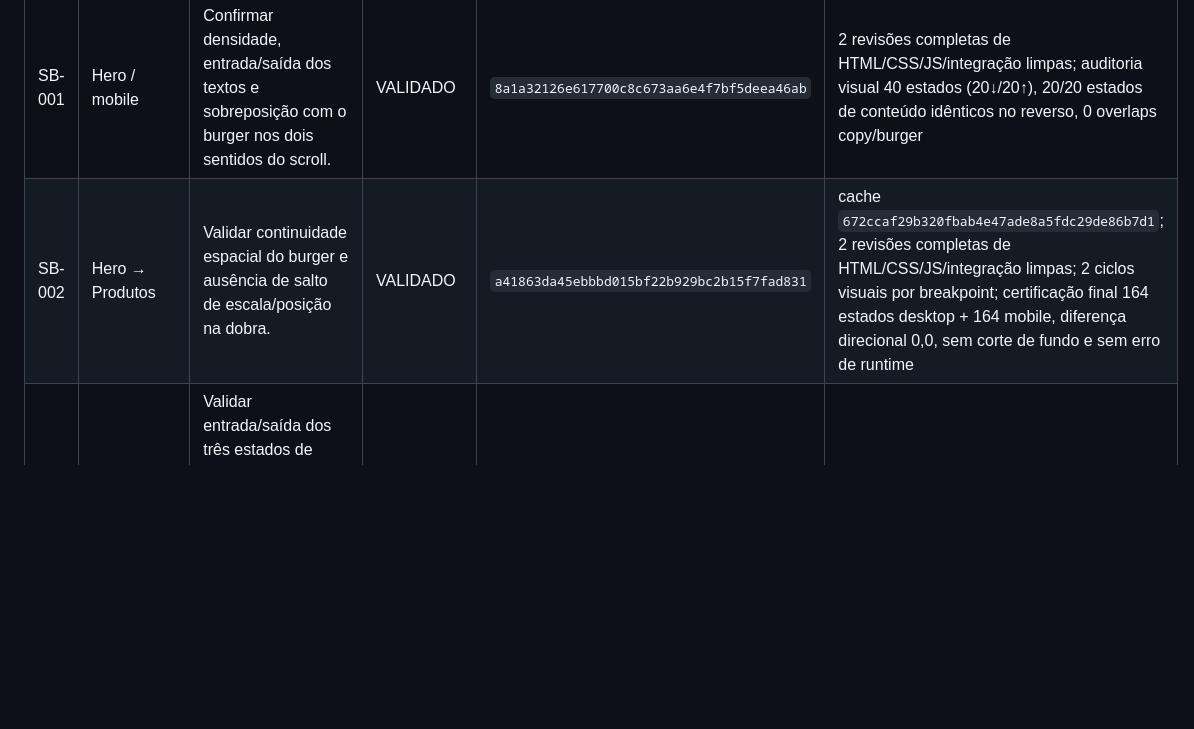
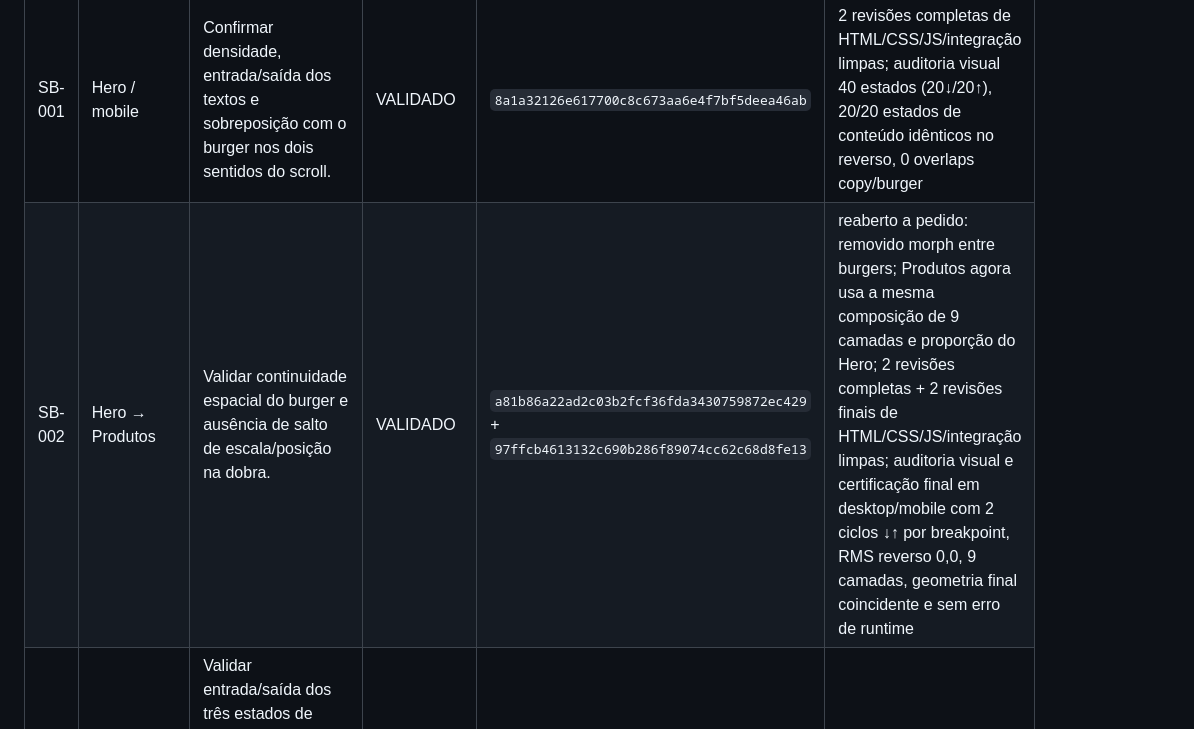
Before and after one commit to Carloszw45/prototipos-sites, a Markdown page: senhor-burger/AUDITORIA_INCREMENTAL.md, the part around the change. GitHub-like rendering; blank space fills up the shorter version.

Commit message:
revalidate SB-002 with same burger composition

```diff
--- a/senhor-burger/AUDITORIA_INCREMENTAL.md
+++ b/senhor-burger/AUDITORIA_INCREMENTAL.md
@@ -21,7 +21,7 @@
 | ID | Área | Problema / objetivo | Estado | Commit da correção | Validação |
 |---|---|---|---|---|---|
 | SB-001 | Hero / mobile | Confirmar densidade, entrada/saída dos textos e sobreposição com o burger nos dois sentidos do scroll. | VALIDADO | `8a1a32126e617700c8c673aa6e4f7bf5deea46ab` | 2 revisões completas de HTML/CSS/JS/integração limpas; auditoria visual 40 estados (20↓/20↑), 20/20 estados de conteúdo idênticos no reverso, 0 overlaps copy/burger |
-| SB-002 | Hero → Produtos | Validar continuidade espacial do burger e ausência de salto de escala/posição na dobra. | VALIDADO | `a41863da45ebbbd015bf22b929bc2b15f7fad831` | cache `672ccaf29b320fbab4e47ade8a5fdc29de86b7d1`; 2 revisões completas de HTML/CSS/JS/integração limpas; 2 ciclos visuais por breakpoint; certificação final 164 estados desktop + 164 mobile, diferença direcional 0,0, sem corte de fundo e sem erro de runtime |
+| SB-002 | Hero → Produtos | Validar continuidade espacial do burger e ausência de salto de escala/posição na dobra. | VALIDADO | `a81b86a22ad2c03b2fcf36fda3430759872ec429` + `97ffcb4613132c690b286f89074cc62c68d8fe13` | reaberto a pedido: removido morph entre burgers; Produtos agora usa a mesma composição de 9 camadas e proporção do Hero; 2 revisões completas + 2 revisões finais de HTML/CSS/JS/integração limpas; auditoria visual e certificação final em desktop/mobile com 2 ciclos ↓↑ por breakpoint, RMS reverso 0,0, 9 camadas, geometria final coincidente e sem erro de runtime |
 | SB-003 | Produtos | Validar entrada/saída dos três estados de copy e recomposição das camadas sem disputa de transform/opacity. | PENDENTE | — | — |
 | SB-004 | Produtos → Casa | Validar escala do burger até a mesa e eliminar qualquer intervalo visual morto ou queda brusca de presença. | PENDENTE | — | — |
 | SB-005 | Casa | Validar crescimento da fotografia, legibilidade da copy e comportamento reverso sem resíduos. | PENDENTE | — | — |
```
